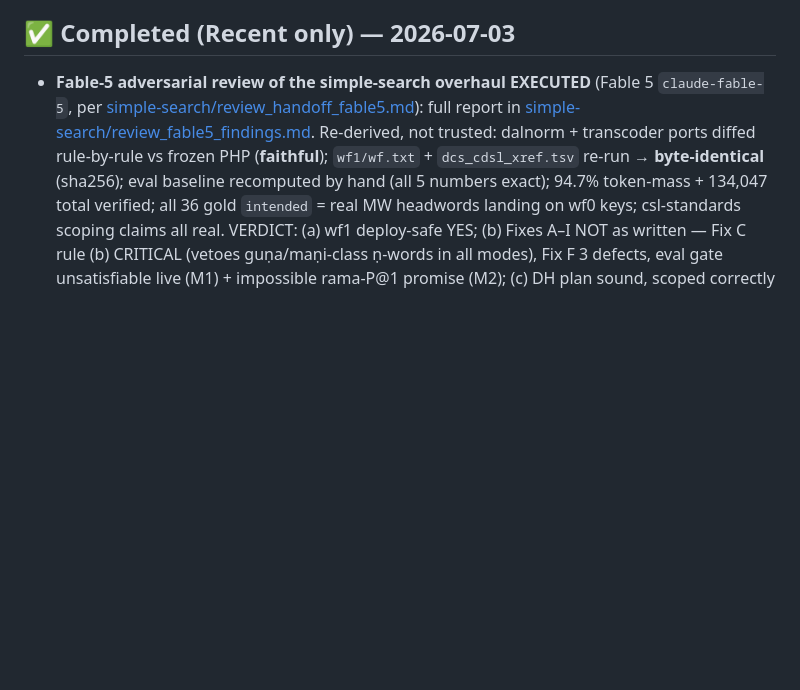
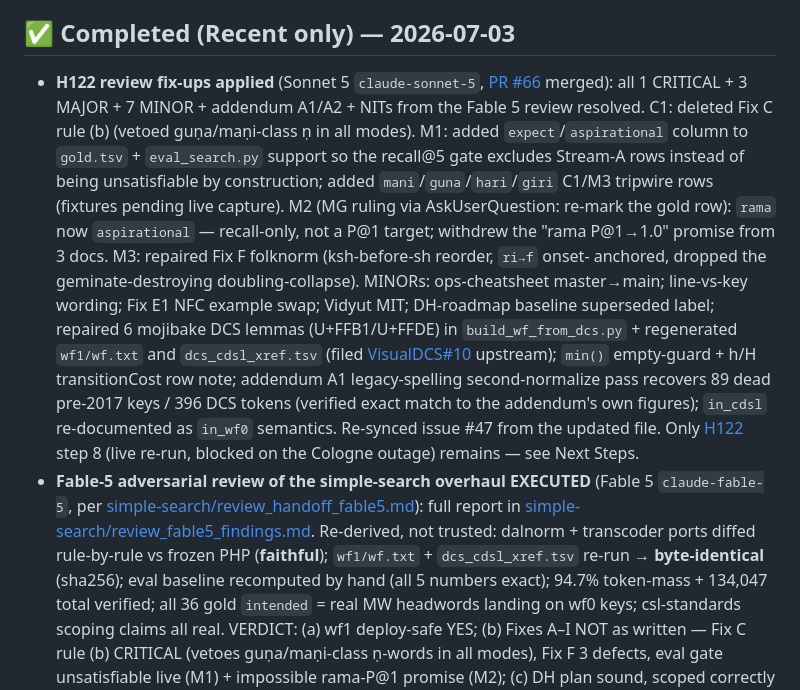
Before and after one commit to sanskrit-lexicon/csl-apidev, a Markdown page: .ai_state.md, the part around one of its changes. GitHub-like rendering; blank space fills up the shorter version.

```diff
--- a/.ai_state.md
+++ b/.ai_state.md
@@ -115,6 +119,28 @@ issue [csl-apidev#26](https://github.com/sanskrit-lexicon/csl-apidev/issues/26).
   ([csl-atlas#188](https://github.com/sanskrit-lexicon/csl-atlas/pull/188)).
 
 ## ✅ Completed (Recent only) — 2026-07-03
+- **H122 review fix-ups applied** (Sonnet 5 `claude-sonnet-5`,
+  [PR #66](https://github.com/sanskrit-lexicon/csl-apidev/pull/66) merged): all
+  1 CRITICAL + 3 MAJOR + 7 MINOR + addendum A1/A2 + NITs from the Fable 5
+  review resolved. C1: deleted Fix C rule (b) (vetoed guṇa/maṇi-class ṇ in all
+  modes). M1: added `expect`/`aspirational` column to `gold.tsv` +
+  `eval_search.py` support so the recall@5 gate excludes Stream-A rows instead
+  of being unsatisfiable by construction; added `mani`/`guna`/`hari`/`giri`
+  C1/M3 tripwire rows (fixtures pending live capture). M2 (MG ruling via
+  AskUserQuestion: re-mark the gold row): `rama` now `aspirational` —
+  recall-only, not a P@1 target; withdrew the "rama P@1→1.0" promise from 3
+  docs. M3: repaired Fix F folknorm (ksh-before-sh reorder, `ri→f` onset-
+  anchored, dropped the geminate-destroying doubling-collapse). MINORs:
+  ops-cheatsheet master→main; line-vs-key wording; Fix E1 NFC example swap;
+  Vidyut MIT; DH-roadmap baseline superseded label; repaired 6 mojibake DCS
+  lemmas (U+FFB1/U+FFDE) in `build_wf_from_dcs.py` + regenerated `wf1/wf.txt`
+  and `dcs_cdsl_xref.tsv` (filed [VisualDCS#10](https://github.com/gasyoun/VisualDCS/issues/10)
+  upstream); `min()` empty-guard + h/H transitionCost row note; addendum A1
+  legacy-spelling second-normalize pass recovers 89 dead pre-2017 keys / 396
+  DCS tokens (verified exact match to the addendum's own figures); `in_cdsl`
+  re-documented as `in_wf0` semantics. Re-synced issue #47 from the updated
+  file. Only [H122](https://github.com/gasyoun/Uprava/blob/main/handoffs/H122_simple_search_review_fixups.md)
+  step 8 (live re-run, blocked on the Cologne outage) remains — see Next Steps.
 - **Fable-5 adversarial review of the simple-search overhaul EXECUTED** (Fable 5
   `claude-fable-5`, per [simple-search/review_handoff_fable5.md](https://github.com/sanskrit-lexicon/csl-apidev/blob/main/simple-search/review_handoff_fable5.md)):
   full report in [simple-search/review_fable5_findings.md](https://github.com/sanskrit-lexicon/csl-apidev/blob/main/simple-search/review_fable5_findings.md).
```
Also changed, not shown: other parts of .ai_state.md (+42 -9 lines).
